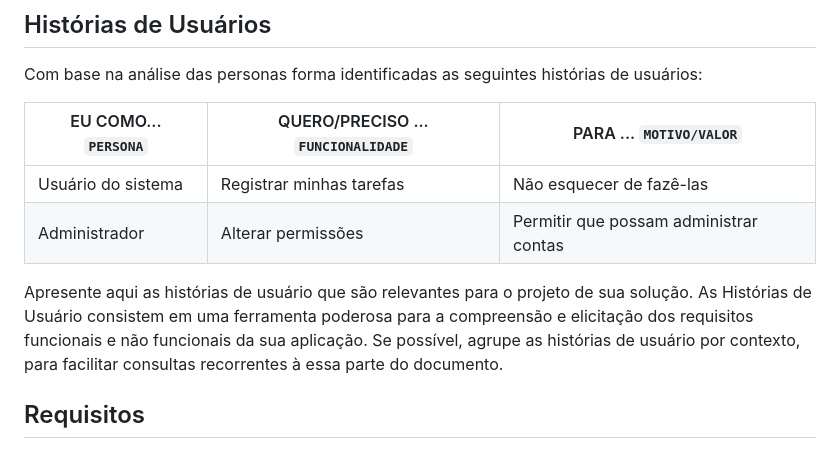
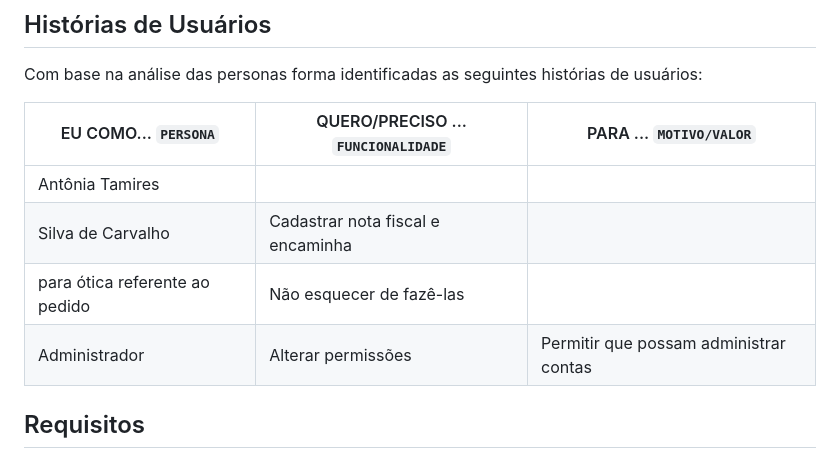
Before and after one commit to anaidsantiago/pmv-ads-2024-1-e2-proj-int-t3-grupo01, a Markdown page: docs/02-Especificação do Projeto.md, the part around the change. Drawn GitHub-style.

```diff
--- a/docs/02-Especificação do Projeto.md
+++ b/docs/02-Especificação do Projeto.md
@@ -86,10 +86,12 @@ Com base na análise das personas forma identificadas as seguintes histórias de
 
 |EU COMO... `PERSONA`| QUERO/PRECISO ... `FUNCIONALIDADE` |PARA ... `MOTIVO/VALOR`                 |
 |--------------------|------------------------------------|----------------------------------------|
-|Usuário do sistema  | Registrar minhas tarefas           | Não esquecer de fazê-las               |
+|Antônia Tamires
+Silva de Carvalho    | Cadastrar nota fiscal e encaminha
+                       para ótica referente ao pedido     | Não esquecer de fazê-las               |
 |Administrador       | Alterar permissões                 | Permitir que possam administrar contas |
 
-Apresente aqui as histórias de usuário que são relevantes para o projeto de sua solução. As Histórias de Usuário consistem em uma ferramenta poderosa para a compreensão e elicitação dos requisitos funcionais e não funcionais da sua aplicação. Se possível, agrupe as histórias de usuário por contexto, para facilitar consultas recorrentes à essa parte do documento.
+
 
 
 ## Requisitos
```
